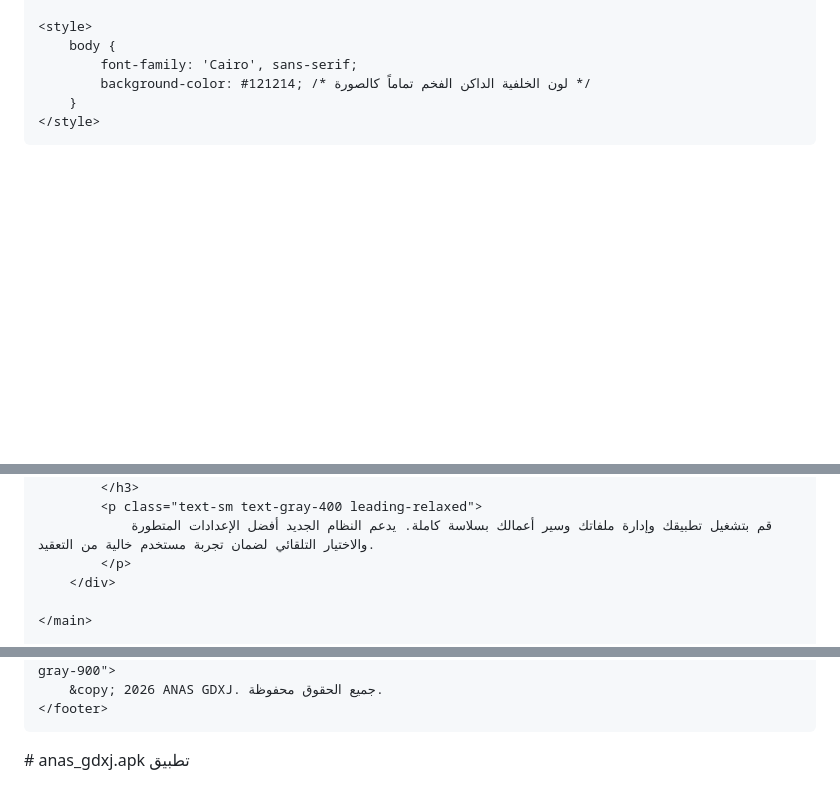
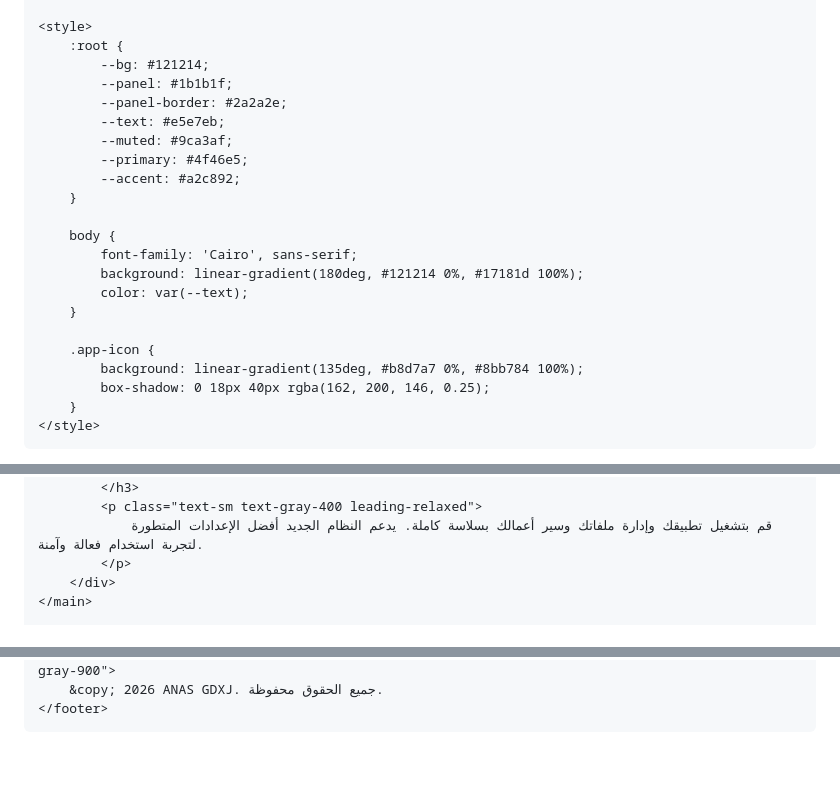
Before and after one commit to Featuredapps/anas_gdxj.apk, a Markdown page: README.md, 3 parts joined by grey strips. Drawn GitHub-style; blank space fills up the shorter version.

Commit message:
Fix README HTML landing page errors and clean up broken markup and external links

```diff
--- a/README.md
+++ b/README.md
@@ -15,8 +13,24 @@
 
     <style>
+        :root {
+            --bg: #121214;
+            --panel: #1b1b1f;
+            --panel-border: #2a2a2e;
+            --text: #e5e7eb;
+            --muted: #9ca3af;
+            --primary: #4f46e5;
+            --accent: #a2c892;
+        }
+
         body {
             font-family: 'Cairo', sans-serif;
-            background-color: #121214; /* لون الخلفية الداكن الفخم تماماً كالصورة */
+            background: linear-gradient(180deg, #121214 0%, #17181d 100%);
+            color: var(--text);
+        }
+
+        .app-icon {
+            background: linear-gradient(135deg, #b8d7a7 0%, #8bb784 100%);
+            box-shadow: 0 18px 40px rgba(162, 200, 146, 0.25);
         }
     </style>
 </head>
@@ -84,9 +86,8 @@
                 التوافق العالمي
             </h3>
             <p class="text-sm text-gray-400 leading-relaxed">
-                قم بتشغيل تطبيقك وإدارة ملفاتك وسير أعمالك بسلاسة كاملة. يدعم النظام الجديد أفضل الإعدادات المتطورة والاختيار التلقائي لضمان تجربة مستخدم خالية من التعقيد.
+                قم بتشغيل تطبيقك وإدارة ملفاتك وسير أعمالك بسلاسة كاملة. يدعم النظام الجديد أفضل الإعدادات المتطورة لتجربة استخدام فعالة وآمنة.
             </p>
         </div>
-
     </main>
 
@@ -94,8 +94,5 @@
     <footer class="w-full max-w-md mx-auto text-center py-6 text-xs text-gray-600 border-t border-gray-900">
         &copy; 2026 ANAS GDXJ. جميع الحقوق محفوظة.
     </footer>
-
 </body>
 </html>
-# anas_gdxj.apk
-تطبيق
```
Also changed, not shown: other parts of README.md (+22 -37 lines).
